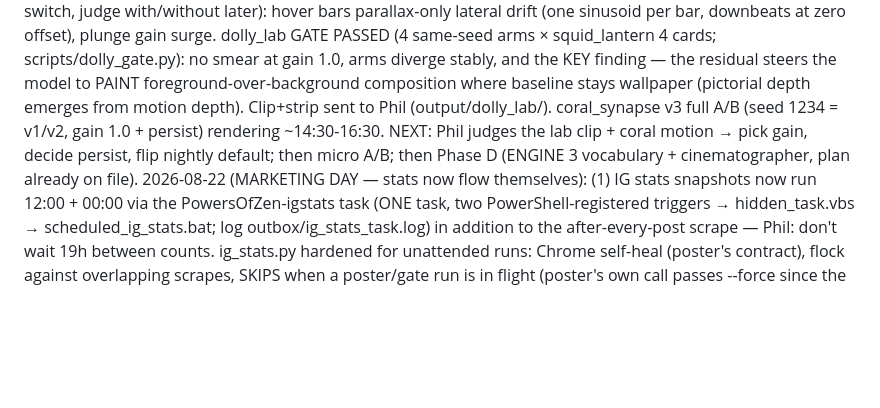
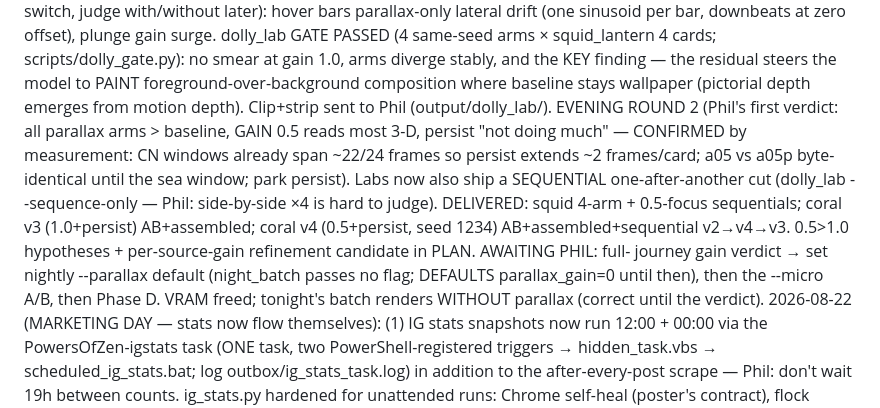
Before and after one commit to philMarcus/powers-of-zen, a Markdown page: CLAUDE.md, the part around the change. GitHub-like rendering; blank space fills up the shorter version.

Commit message:
DEPTH 2.0 day close: coral v4 (gain 0.5) delivered, state docs current for the next session
Co-Authored-By: Claude Fable 5 <noreply@anthropic.com>
Claude-Session: https://claude.ai/code/session_01BfJ252Q1nVEAqq4xwUX4h7

```diff
--- a/CLAUDE.md
+++ b/CLAUDE.md
@@ -131,10 +131,17 @@ sinusoid per bar, downbeats at zero offset), plunge gain surge. dolly_lab GATE P
 (4 same-seed arms × squid_lantern 4 cards; scripts/dolly_gate.py): no smear at gain 1.0,
 arms diverge stably, and the KEY finding — the residual steers the model to PAINT
 foreground-over-background composition where baseline stays wallpaper (pictorial depth
-emerges from motion depth). Clip+strip sent to Phil (output/dolly_lab/). coral_synapse v3
-full A/B (seed 1234 = v1/v2, gain 1.0 + persist) rendering ~14:30-16:30. NEXT: Phil judges
-the lab clip + coral motion → pick gain, decide persist, flip nightly default; then micro
-A/B; then Phase D (ENGINE 3 vocabulary + cinematographer, plan already on file).
+emerges from motion depth). Clip+strip sent to Phil (output/dolly_lab/). EVENING ROUND 2 (Phil's first verdict: all
+parallax arms > baseline, GAIN 0.5 reads most 3-D, persist "not doing much" — CONFIRMED
+by measurement: CN windows already span ~22/24 frames so persist extends ~2 frames/card;
+a05 vs a05p byte-identical until the sea window; park persist). Labs now also ship a
+SEQUENTIAL one-after-another cut (dolly_lab --sequence-only — Phil: side-by-side ×4 is
+hard to judge). DELIVERED: squid 4-arm + 0.5-focus sequentials; coral v3 (1.0+persist)
+AB+assembled; coral v4 (0.5+persist, seed 1234) AB+assembled+sequential v2→v4→v3.
+0.5>1.0 hypotheses + per-source-gain refinement candidate in PLAN. AWAITING PHIL: full-
+journey gain verdict → set nightly --parallax default (night_batch passes no flag; DEFAULTS
+parallax_gain=0 until then), then the --micro A/B, then Phase D. VRAM freed; tonight's
+batch renders WITHOUT parallax (correct until the verdict).
 2026-08-22 (MARKETING DAY — stats now flow themselves): (1) IG stats snapshots now run
 12:00 + 00:00 via the PowersOfZen-igstats task (ONE task, two PowerShell-registered
 triggers → hidden_task.vbs → scheduled_ig_stats.bat; log outbox/ig_stats_task.log) in
```
Also changed, not shown: PLAN.md (+5 -1 lines).
